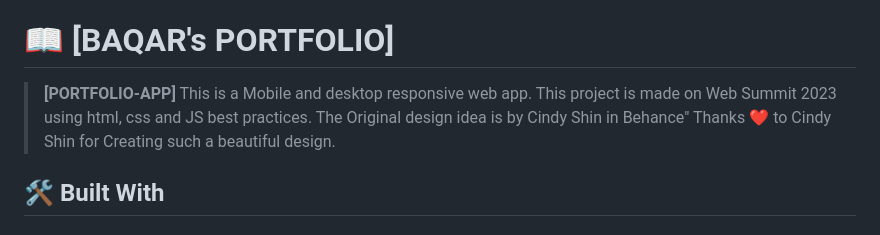
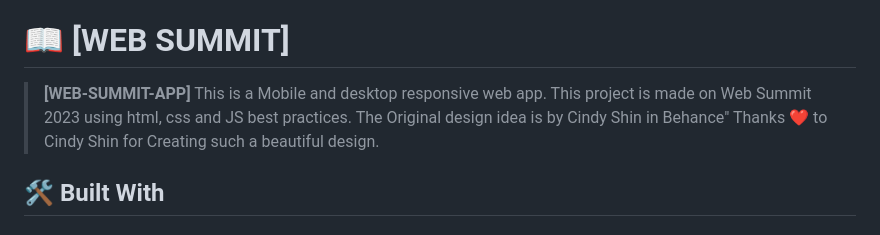
Before and after one commit to baqar-abbas/web-summit-revision, a Markdown page: README.md, the part around the change. Drawn GitHub-style.

```diff
--- a/README.md
+++ b/README.md
@@ -30,9 +30,9 @@
 
 <!-- PROJECT DESCRIPTION -->
 
-# 📖 [BAQAR's PORTFOLIO] <a name="about-project"></a>
+# 📖 [WEB SUMMIT] <a name="about-project"></a>
 
-> **[PORTFOLIO-APP]** This is a Mobile and desktop responsive web app. This project is made on Web Summit 2023 using html, css and JS best practices. The Original design idea is by Cindy Shin in Behance" Thanks ❤️ to Cindy Shin for Creating such a beautiful design.
+> **[WEB-SUMMIT-APP]** This is a Mobile and desktop responsive web app. This project is made on Web Summit 2023 using html, css and JS best practices. The Original design idea is by Cindy Shin in Behance" Thanks ❤️ to Cindy Shin for Creating such a beautiful design.
 ## 🛠 Built With <a name="built-with"></a>
 
 ### Tech Stack <a name="tech-stack"></a>
```
